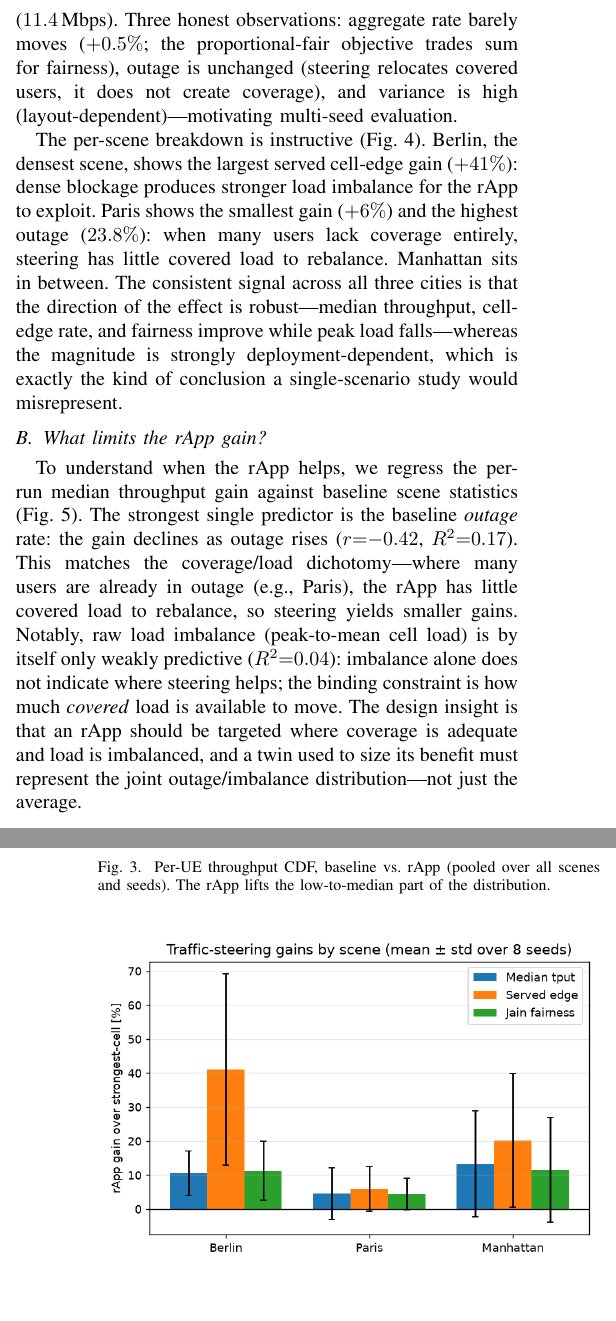
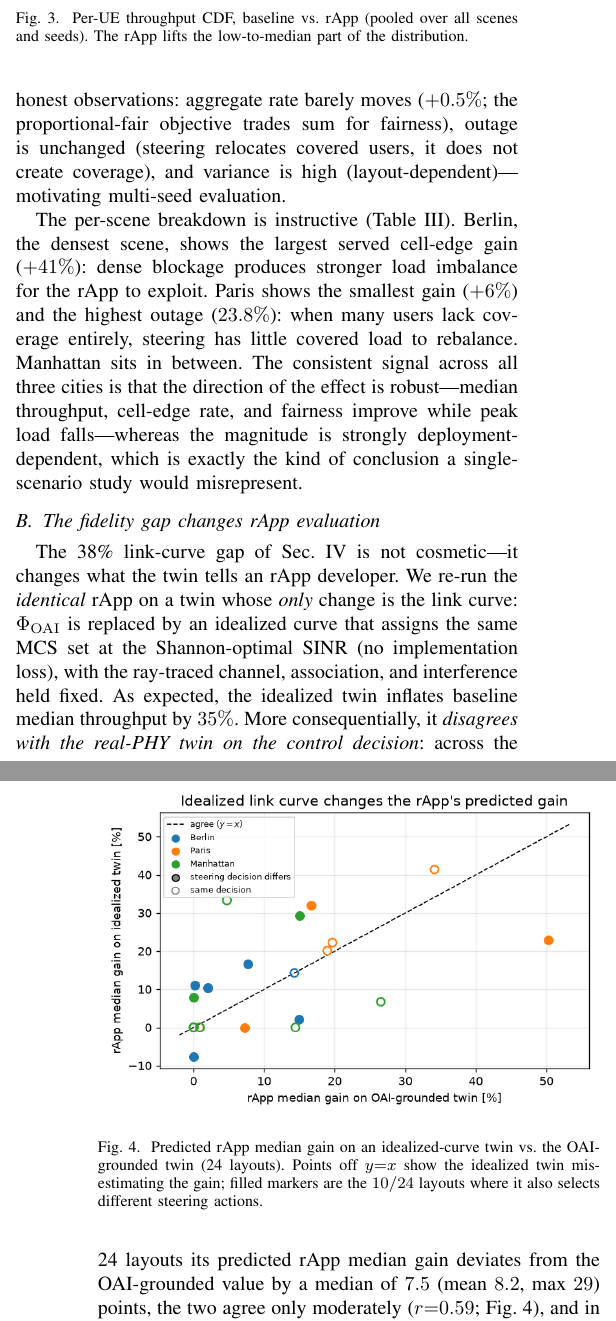
Before and after one commit to ukn7651-star/Digital-Twin-rApp, a LaTeX paper (paper/main.tex): two parts of the columns of pages 4 and 5 of 6, joined at a grey line, cut so that both start at the same text, the shorter picture padded with empty space. Compiled offline with pdfLaTeX.

Commit message:
paper: lead with fidelity-gap-on-control result (novelty); 6 pages
Idealized vs OAI-grounded twin, same rApp: link model changes steering decisions
in 42% of layouts, mis-estimates per-deployment gain by median 7.5 pts. Trim to
6 pages (drop gains-by-scene fig + absolute table, fold outage into coverage).

Co-authored-by: ukn7651-star <ukn7651-star@users.noreply.github.com>

```diff
--- a/paper/main.tex
+++ b/paper/main.tex
@@ -249,9 +249,9 @@ Default inter-cell load $\rho$ & 1.0 \\
 \label{sec:results}
 %=============================================================================
 \subsection{Traffic-steering rApp}
-Across 24 runs, relative to strongest-cell association (Tables~\ref{tab:results}--\ref{tab:abs}, Fig.~\ref{fig:cdf}): the rApp helps the users a strongest-cell policy under-serves (median, cell-edge, fairness) and sheds peak load. In absolute terms the overall median per-UE rate rises from $8.5$ to $9.2$\,Mbps and the served cell-edge rate from $3.5$ to $4.2$\,Mbps, while the mean is essentially unchanged ($11.4$\,Mbps). Three honest observations: aggregate rate barely moves ($+0.5\%$; the proportional-fair objective trades sum for fairness), outage is unchanged (steering relocates covered users, it does not create coverage), and variance is high (layout-dependent)---motivating multi-seed evaluation.
+Across 24 runs, relative to strongest-cell association (Table~\ref{tab:results}, Fig.~\ref{fig:cdf}): the rApp helps the users a strongest-cell policy under-serves (median, cell-edge, fairness) and sheds peak load. In absolute terms the overall median per-UE rate rises from $8.5$ to $9.2$\,Mbps and the served cell-edge rate from $3.5$ to $4.2$\,Mbps, while the mean is essentially unchanged ($11.4$\,Mbps). Three honest observations: aggregate rate barely moves ($+0.5\%$; the proportional-fair objective trades sum for fairness), outage is unchanged (steering relocates covered users, it does not create coverage), and variance is high (layout-dependent)---motivating multi-seed evaluation.
 
-The per-scene breakdown is instructive (Fig.~\ref{fig:gainsbar}). Berlin, the densest scene, shows the largest served cell-edge gain ($+41\%$): dense blockage produces stronger load imbalance for the rApp to exploit. Paris shows the smallest gain ($+6\%$) and the highest outage ($23.8\%$): when many users lack coverage entirely, steering has little covered load to rebalance. Manhattan sits in between. The consistent signal across all three cities is that the direction of the effect is robust---median throughput, cell-edge rate, and fairness improve while peak load falls---whereas the magnitude is strongly deployment-dependent, which is exactly the kind of conclusion a single-scenario study would misrepresent.
+The per-scene breakdown is instructive (Table~\ref{tab:results}). Berlin, the densest scene, shows the largest served cell-edge gain ($+41\%$): dense blockage produces stronger load imbalance for the rApp to exploit. Paris shows the smallest gain ($+6\%$) and the highest outage ($23.8\%$): when many users lack coverage entirely, steering has little covered load to rebalance. Manhattan sits in between. The consistent signal across all three cities is that the direction of the effect is robust---median throughput, cell-edge rate, and fairness improve while peak load falls---whereas the magnitude is strongly deployment-dependent, which is exactly the kind of conclusion a single-scenario study would misrepresent.
 
 \begin{table}[t]
 \caption{rApp gains vs.\ strongest-cell (mean $\pm$ std over seeds).}
@@ -295,18 +279,10 @@ Mean tput   & $11.3\!\to\!11.2$ & $12.2\!\to\!12.1$ & $10.8\!\to\!10.9$ & $11.4\
 \label{fig:cdf}
 \end{figure}
 
-\begin{figure}[t]
-\centering
-\figorbox{fig_gains_by_scene.png}{fig\_gains\_by\_scene.png}
-\caption{rApp gains by scene and metric (mean $\pm$ std). Berlin's dense geometry yields the largest cell-edge gain; Paris's high outage limits the rApp's covered load to rebalance.}
-\label{fig:gainsbar}
-\end{figure}
-
-\subsection{What limits the rApp gain?}
-To understand when the rApp helps, we regress the per-run median throughput gain against baseline scene statistics (Fig.~\ref{fig:scatter}). The strongest single predictor is the baseline \emph{outage} rate: the gain declines as outage rises ($r{=}{-}0.42$, $R^2{=}0.17$). This matches the coverage/load dichotomy---where many users are already in outage (e.g., Paris), the rApp has little covered load to rebalance, so steering yields smaller gains. Notably, raw load imbalance (peak-to-mean cell load) is by itself only weakly predictive ($R^2{=}0.04$): imbalance alone does not indicate where steering helps; the binding constraint is how much \emph{covered} load is available to move. The design insight is that an rApp should be targeted where coverage is adequate and load is imbalanced, and a twin used to size its benefit must represent the joint outage/imbalance distribution---not just the average.
+\subsection{The fidelity gap changes rApp evaluation}
+The 38\% link-curve gap of Sec.~\ref{sec:kpi} is not cosmetic---it changes what the twin tells an rApp developer. We re-run the \emph{identical} rApp on a twin whose \emph{only} change is the link curve: $\Phi_{\mathrm{OAI}}$ is replaced by an idealized curve that assigns the same MCS set at the Shannon-optimal SINR (no implementation loss), with the ray-traced channel, association, and interference held fixed. As expected, the idealized twin inflates baseline median throughput by $35\%$. More consequentially, it \emph{disagrees with the real-PHY twin on the control decision}: across the 24 layouts its predicted rApp median gain deviates from the OAI-grounded value by a median of $7.5$ (mean $8.2$, max $29$) points, the two agree only moderately ($r{=}0.59$; Fig.~\ref{fig:fidgap}), and in $10/24$ layouts ($42\%$) the rApp selects a \emph{different} set of steering actions (mean steered-user Jaccard $0.75$). Yet the \emph{ensemble-average} gain is nearly identical ($10.9\%$ vs $10.4\%$): an idealized twin looks calibrated in aggregate while being unreliable per deployment---exactly the regime in which an operator tunes and ranks a policy for a specific site. This is the concrete cost of the fidelity gap, and why a control-oriented twin must be grounded in a real receiver.
 
 \begin{figure}[t]
 \centering
-\figorbox{fig_scatter_gain.png}{fig\_scatter\_gain.png}
-\caption{rApp median throughput gain vs.\ baseline outage (24 runs). The gain declines with outage ($r{=}{-}0.42$, $R^2{=}0.17$): steering helps less where coverage, not load, is the binding constraint.}
-\label{fig:scatter}
+\figorbox{fig_fidelity_gap.png}{fig\_fidelity\_gap.png}
+\caption{Predicted rApp median gain on an idealized-curve twin vs.\ the OAI-grounded twin (24 layouts). Points off $y{=}x$ show the idealized twin mis-estimating the gain; filled markers are the $10/24$ layouts where it also selects different steering actions.}
```
Also changed, not shown: paper/fig_fidelity_gap.png (added), paper/main.pdf, paper/main.tex (25 more changed lines).
